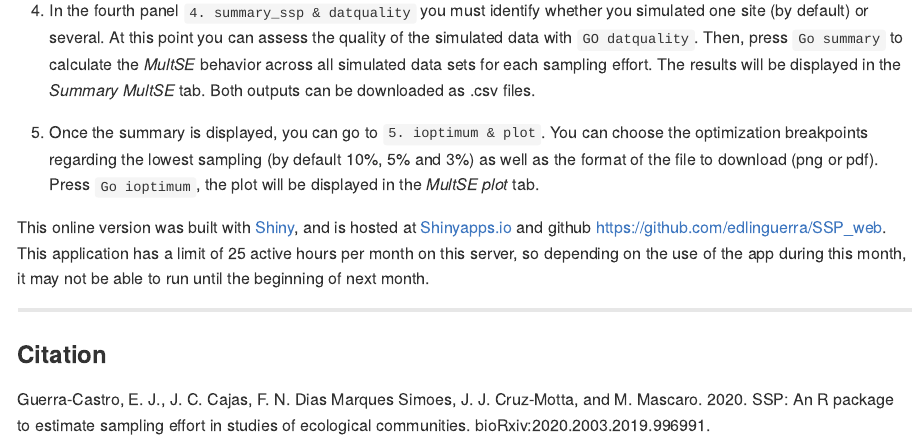
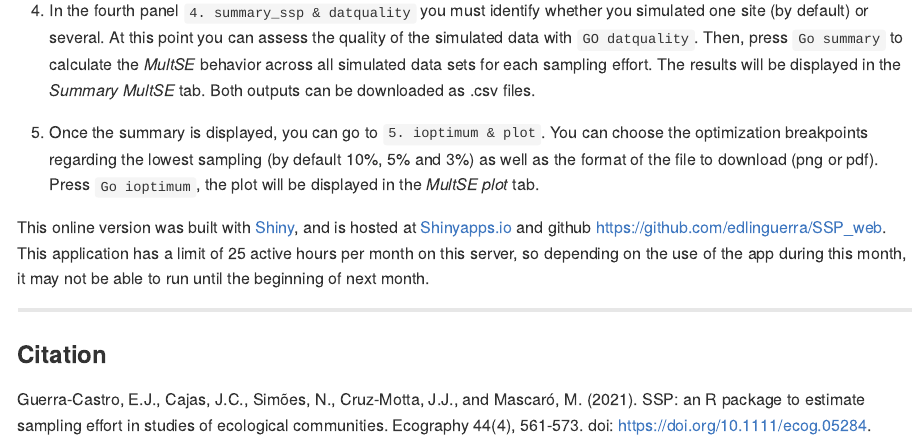
Before and after one commit to edlinguerra/SSP_web, an R Markdown document (SSP_online.Rmd): the page in a window 1100 px wide, from 1310 px down. The pictures show the output file SSP_online.md that the author committed with the source, drawn offline in the style of GitHub.

Commit message:
cita actualizada

```diff
--- a/SSP_online.Rmd
+++ b/SSP_online.Rmd
@@ -44,4 +44,4 @@ This online version was built with [Shiny](https://shiny.rstudio.com/), and is h
 
 ### Citation
 
-Guerra-Castro, E. J., J. C. Cajas, F. N. Dias Marques Simoes, J. J. Cruz-Motta, and M. Mascaro. 2020. SSP: An R package to estimate sampling effort in studies of ecological communities. bioRxiv:2020.2003.2019.996991.
+Guerra-Castro, E.J., Cajas, J.C., Simões, N., Cruz-Motta, J.J., and Mascaró, M. (2021). SSP: an R package to estimate sampling effort in studies of ecological communities. Ecography 44(4), 561-573. doi: https://doi.org/10.1111/ecog.05284.
```
Also changed, not shown: SSP_online.md.
